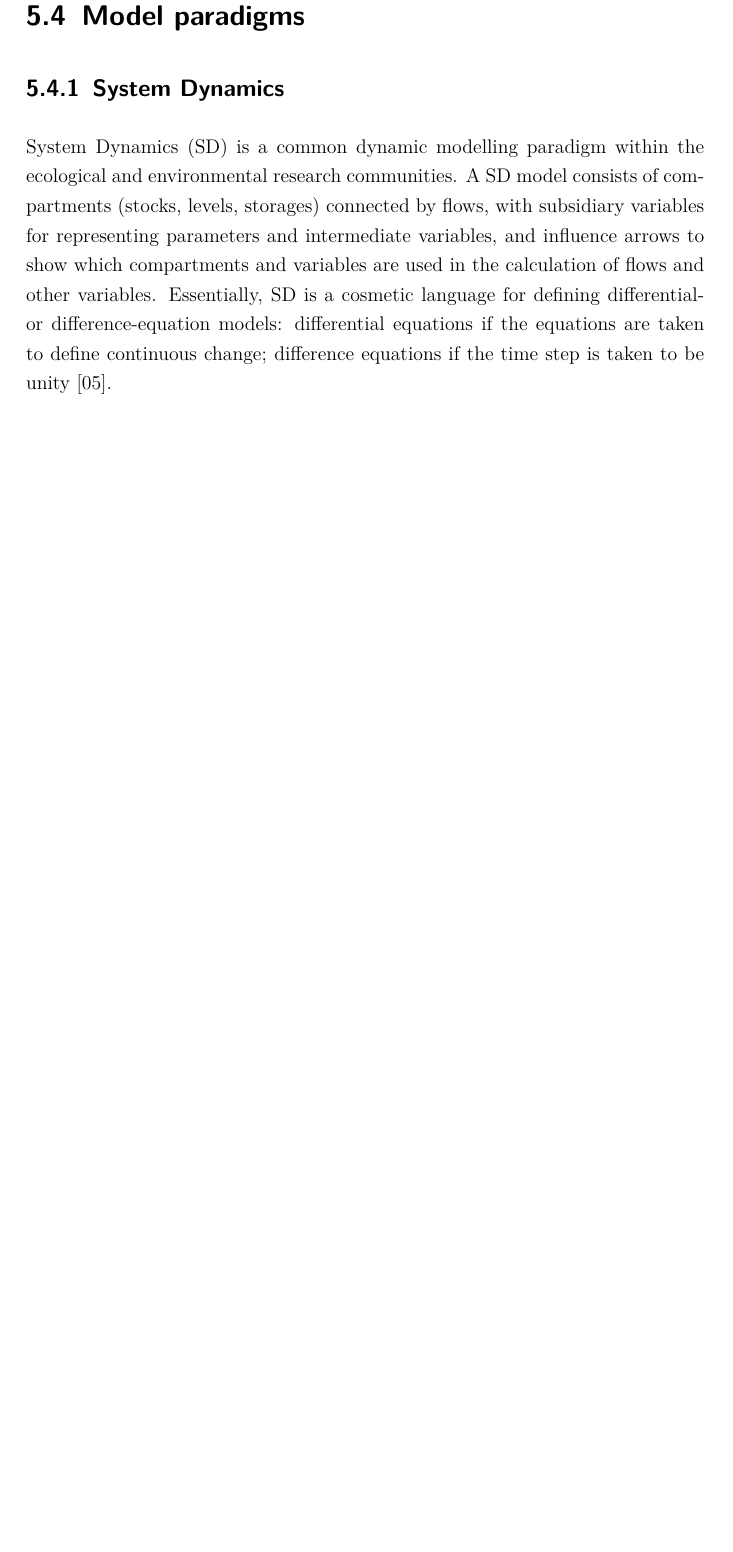
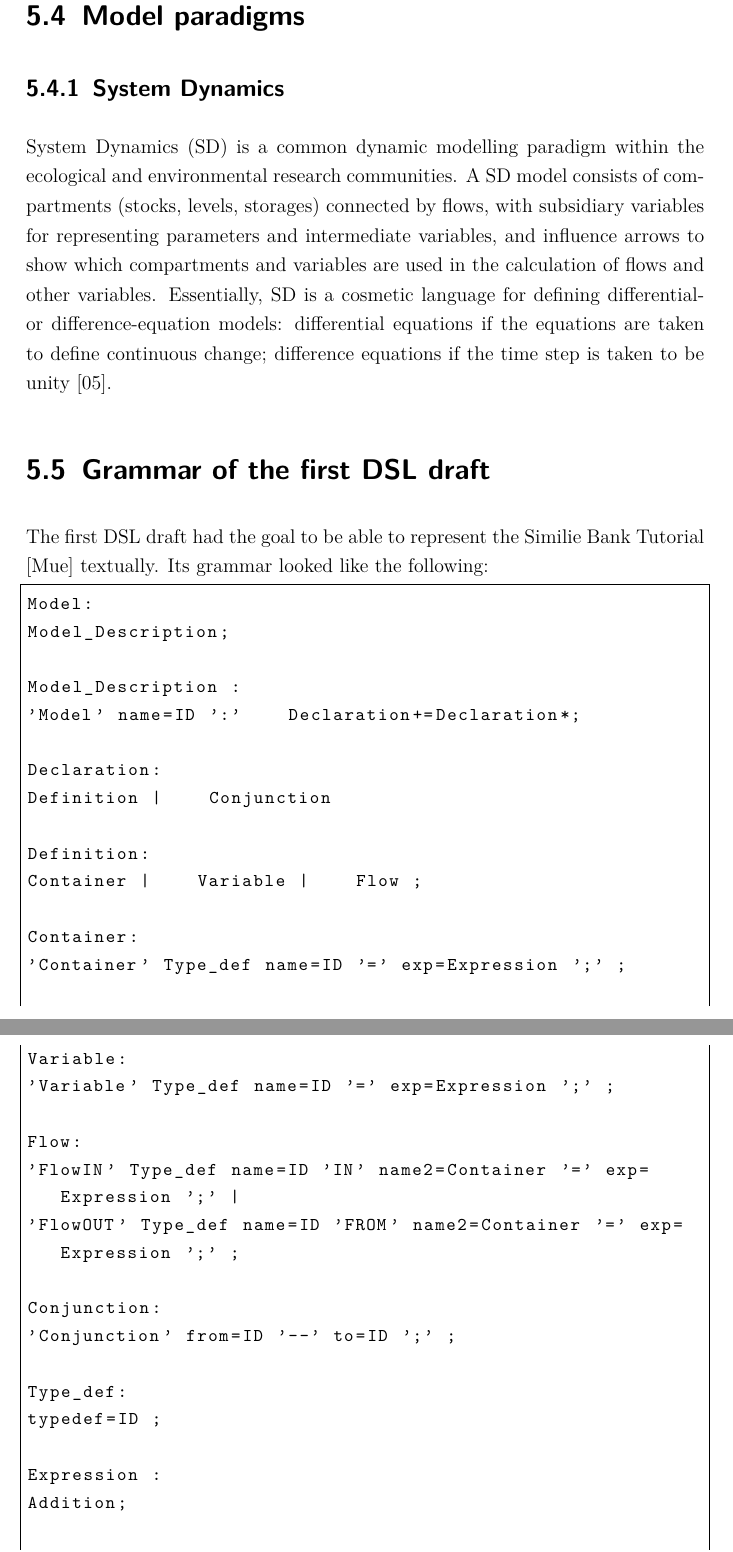
Before and after one commit to gillesB/master_projektarbeit_denzer_2013_dokumentation, a LaTeX thesis (feasability_study_for_a_environmental_modelling_language.tex, which reads 06_appendix.tex): part of page 34 of 35 before the commit and two parts of pages 34 and 35 of 36 after it, the two joined at a grey line, cut so that both start at the same text, the shorter picture padded with empty space. Compiled offline with pdfLaTeX; a LaTeX package or settings file that is missing is left out.

Commit message:
added Grammar of the first DSL draft to appendix

```diff
--- a/06_appendix.tex
+++ b/06_appendix.tex
@@ -52,3 +52,41 @@ The programs written in declarative programming languages are often shorter than
 \subsection{System Dynamics}
 \par
 System Dynamics (SD) is a common dynamic modelling paradigm within the ecological and environmental research communities. A SD model consists of compartments (stocks, levels, storages) connected by flows, with subsidiary variables for representing parameters and intermediate variables, and influence arrows to show which compartments and variables are used in the calculation of flows and other variables. Essentially, SD is a cosmetic language for defining differential- or difference-equation models: differential equations if the equations are taken to define continuous change; difference equations if the time step is taken to be unity [05]. %TODO quote
+
+\section{Grammar of the first DSL draft}
+\par
+The first DSL draft had the goal to be able to represent the Similie Bank Tutorial \autocite{dsl:similie_tutorial_bank} textually. Its grammar looked like the following:
+\begin{lstlisting}
+Model:
+Model_Description;
+
+Model_Description :
+'Model' name=ID ':'    Declaration+=Declaration*;
+
+Declaration:
+Definition |    Conjunction
+
+Definition:
+Container |    Variable |    Flow ;
+
+Container:
+'Container' Type_def name=ID '=' exp=Expression ';' ;
+
+Variable:
+'Variable' Type_def name=ID '=' exp=Expression ';' ;
+
+Flow:
+'FlowIN' Type_def name=ID 'IN' name2=Container '=' exp=Expression ';' |
+'FlowOUT' Type_def name=ID 'FROM' name2=Container '=' exp=Expression ';' ;
+
+Conjunction:
+'Conjunction' from=ID '--' to=ID ';' ;
+
+Type_def:
+typedef=ID ;
+
+Expression :
+Addition;
+
+Addition returns Expression:
+Multiplication (({Plus.left=current} '+' | {Minus.left=current} '-') right=Multiplication)*;
```
Also changed, not shown: 06_appendix.tex (10 more changed lines).
